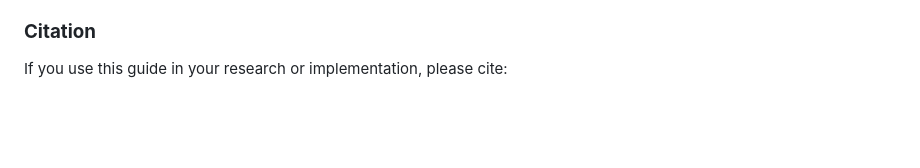
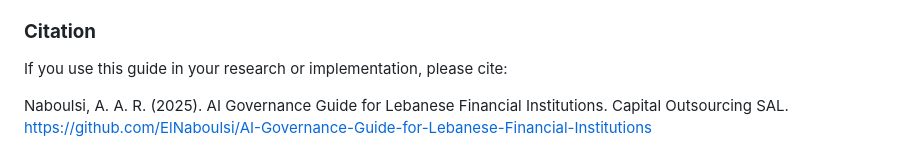
Before and after one commit to ElNaboulsi/AI-Governance-Guide-for-Lebanese-Financial-Institutions, a Markdown page: README.md, the part around the change. GitHub-like rendering; blank space fills up the shorter version.

```diff
--- a/README.md
+++ b/README.md
@@ -193,3 +193,6 @@ This project is licensed under the MIT License - see the [LICENSE](LICENSE) file
 
 ### **Citation**
 If you use this guide in your research or implementation, please cite:
+
+Naboulsi, A. A. R. (2025). AI Governance Guide for Lebanese Financial Institutions.
+Capital Outsourcing SAL. https://github.com/ElNaboulsi/AI-Governance-Guide-for-Lebanese-Financial-Institutions
```
